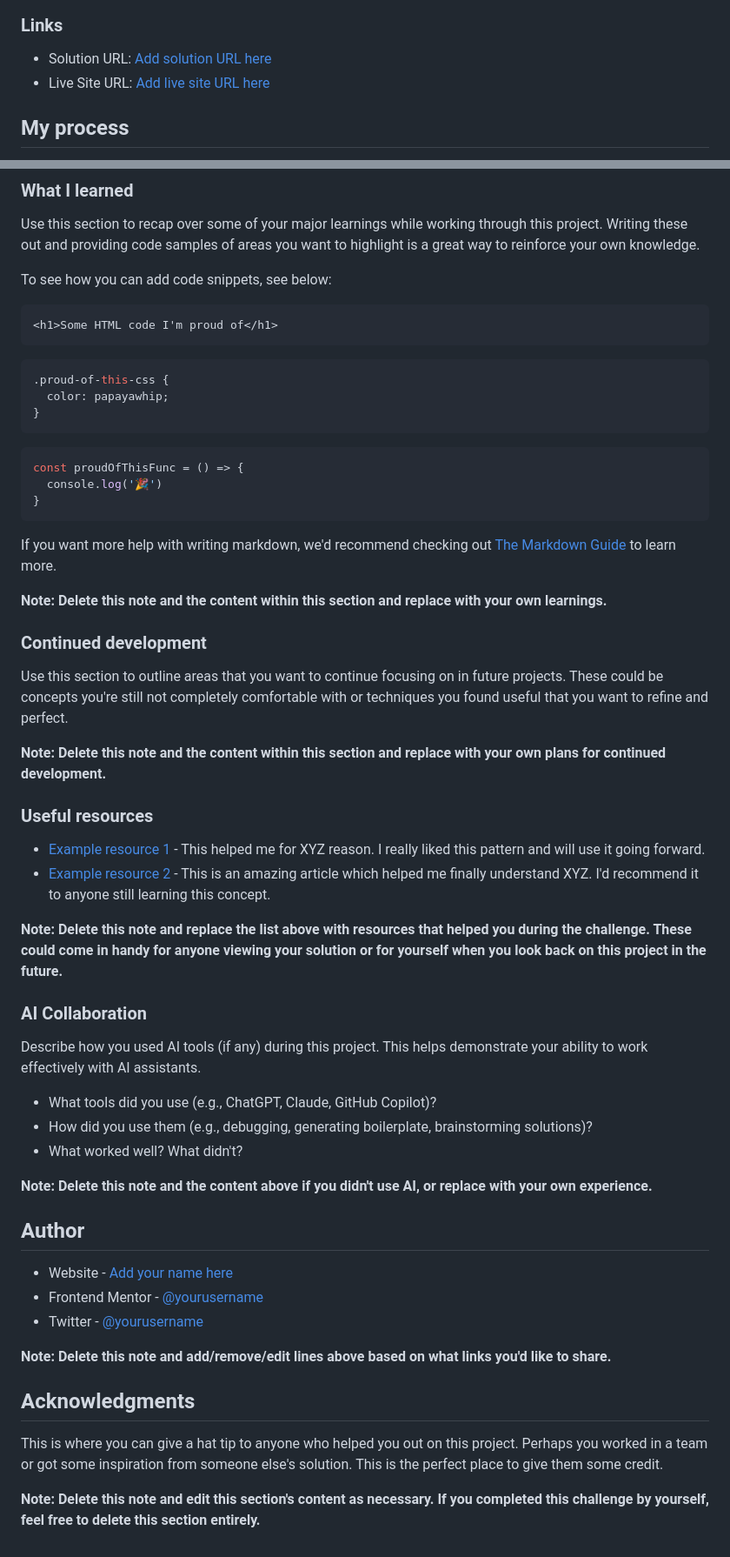
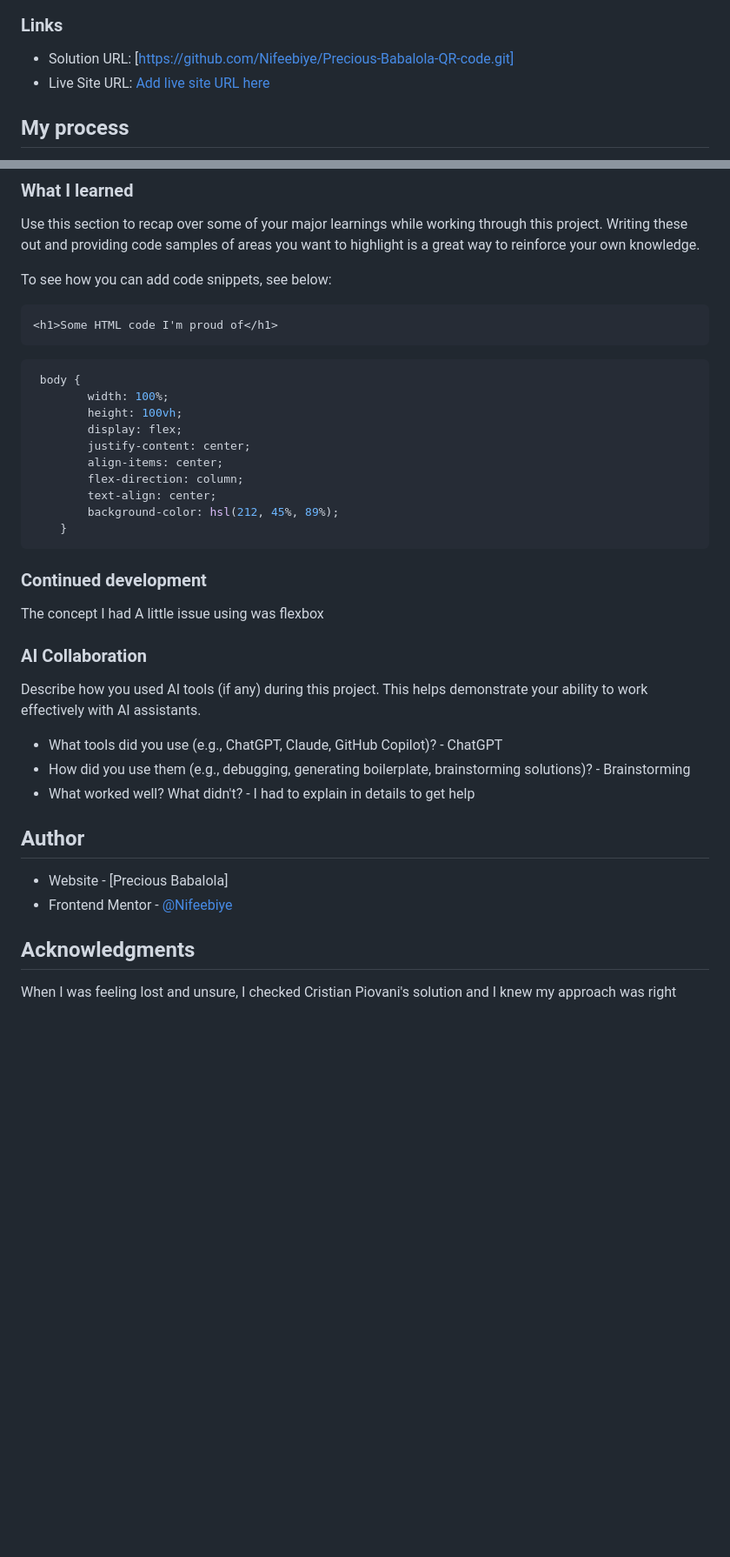
Before and after one commit to Nifeebiye/Precious-Babalola-QR-code, a Markdown page: README.md, 2 parts joined by grey strips. Shown at 87% size. Drawn GitHub-style; blank space fills up the shorter version.

````diff
--- a/README-template.md
+++ b/README.md
@@ -29,7 +29,7 @@ Through this project, I strengthened my understanding of structuring web pages w
 
 ### Links
 
-- Solution URL: [Add solution URL here](https://your-solution-url.com)
+- Solution URL: [https://github.com/Nifeebiye/Precious-Babalola-QR-code.git]
 - Live Site URL: [Add live site URL here](https://your-live-site-url.com)
 
 ## My process
@@ -56,53 +56,34 @@ To see how you can add code snippets, see below:
 <h1>Some HTML code I'm proud of</h1>
 ```
 ```css
-.proud-of-this-css {
-  color: papayawhip;
-}
+ body {
+        width: 100%;
+        height: 100vh;
+        display: flex;
+        justify-content: center;
+        align-items: center;
+        flex-direction: column;
+        text-align: center;
+        background-color: hsl(212, 45%, 89%);
+    }
 ```
-```js
-const proudOfThisFunc = () => {
-  console.log('🎉')
-}
-```
-
-If you want more help with writing markdown, we'd recommend checking out [The Markdown Guide](https://www.markdownguide.org/) to learn more.
-
-**Note: Delete this note and the content within this section and replace with your own learnings.**
-
 ### Continued development
 
-Use this section to outline areas that you want to continue focusing on in future projects. These could be concepts you're still not completely comfortable with or techniques you found useful that you want to refine and perfect.
-
-**Note: Delete this note and the content within this section and replace with your own plans for continued development.**
-
-### Useful resources
-
-- [Example resource 1](https://www.example.com) - This helped me for XYZ reason. I really liked this pattern and will use it going forward.
-- [Example resource 2](https://www.example.com) - This is an amazing article which helped me finally understand XYZ. I'd recommend it to anyone still learning this concept.
-
-**Note: Delete this note and replace the list above with resources that helped you during the challenge. These could come in handy for anyone viewing your solution or for yourself when you look back on this project in the future.**
+The concept I had A little issue using was flexbox
 
 ### AI Collaboration
 
 Describe how you used AI tools (if any) during this project. This helps demonstrate your ability to work effectively with AI assistants.
 
-- What tools did you use (e.g., ChatGPT, Claude, GitHub Copilot)?
-- How did you use them (e.g., debugging, generating boilerplate, brainstorming solutions)?
-- What worked well? What didn't?
+- What tools did you use (e.g., ChatGPT, Claude, GitHub Copilot)? - ChatGPT
+- How did you use them (e.g., debugging, generating boilerplate, brainstorming solutions)? - Brainstorming
+- What worked well? What didn't? - I had to explain in details to get help
 
-**Note: Delete this note and the content above if you didn't use AI, or replace with your own experience.**
 
 ## Author
 
-- Website - [Add your name here](https://www.your-site.com)
-- Frontend Mentor - [@yourusername](https://www.frontendmentor.io/profile/yourusername)
-- Twitter - [@yourusername](https://www.twitter.com/yourusername)
-
-**Note: Delete this note and add/remove/edit lines above based on what links you'd like to share.**
+- Website - [Precious Babalola]
+- Frontend Mentor - [@Nifeebiye](https://www.frontendmentor.io/profile/Nifeebiye)
 
 ## Acknowledgments
-
-This is where you can give a hat tip to anyone who helped you out on this project. Perhaps you worked in a team or got some inspiration from someone else's solution. This is the perfect place to give them some credit.
-
-**Note: Delete this note and edit this section's content as necessary. If you completed this challenge by yourself, feel free to delete this section entirely.**
+When I was feeling lost and unsure, I checked Cristian Piovani's solution and I knew my approach was right
````
